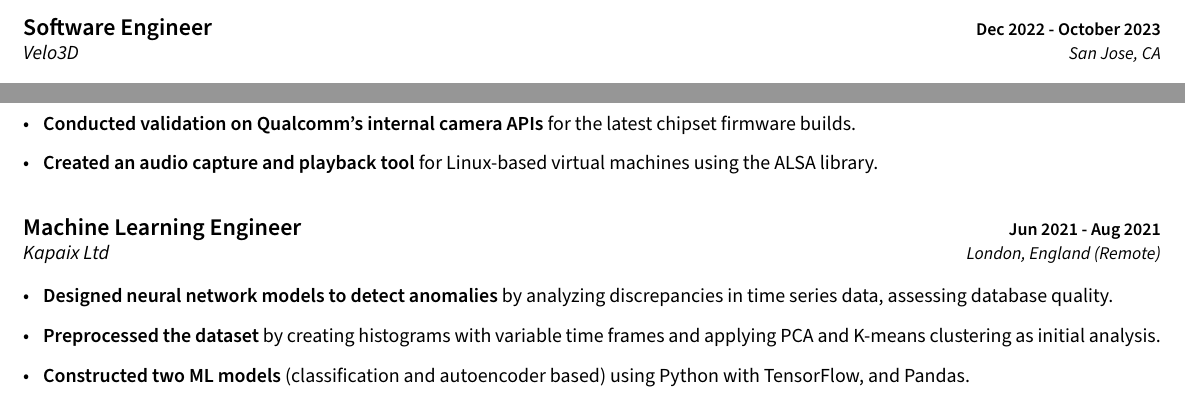
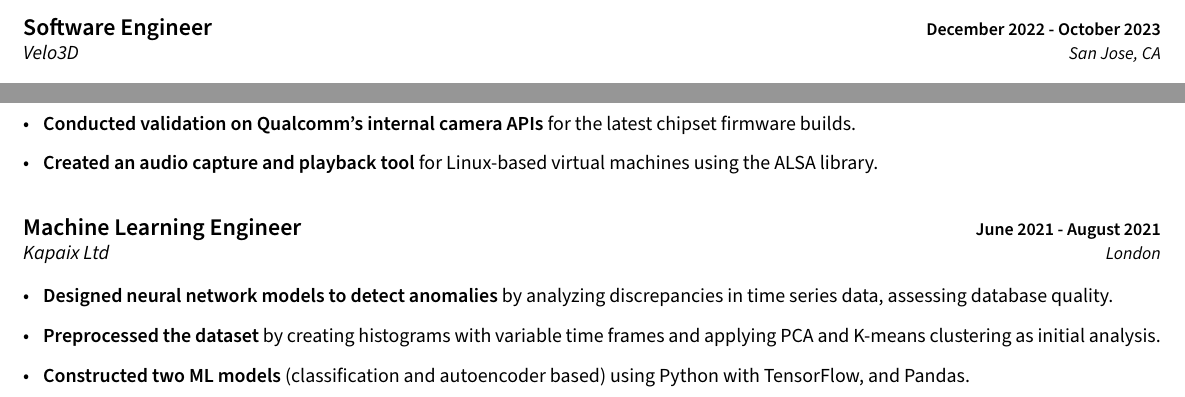
Before and after one commit to NathanTouboul/curriculum-vitae, a LaTeX document (sections/experience.tex): two parts of the page, joined at a grey line, cut so that both start at the same text. Compiled offline with pdfLaTeX.

Commit message:
rework dates for readability

```diff
--- a/sections/experience.tex
+++ b/sections/experience.tex
@@ -3,7 +3,7 @@
 
 \begin{document}
 
-\subsection{{\large{Software Engineer} \hfill{\small{Dec 2022 - October 2023}}}}
+\subsection{{\large{Software Engineer} \hfill{\small{December 2022 - October 2023}}}}
 \subtext{Velo3D \hfill{\small{San Jose, CA}}}
 \vspace{1.5ex}
 
@@ -32,8 +32,8 @@
 
 \vspace{2ex}
 
-\subsection{\large{Machine Learning Engineer} \hfill{\small{Jun 2021 - Aug 2021}}}
-\subtext{Kapaix Ltd \hfill{\small{London, England (Remote)}}}
+\subsection{\large{Machine Learning Engineer} \hfill{\small{June 2021 - August 2021}}}
+\subtext{Kapaix Ltd \hfill{\small{London}}}
 \vspace{1.5ex}
 
 \begin{itemize}
```
Also changed, not shown: resume.pdf, sections/experience.pdf, sections/experience.tex (2 more changed lines), 5 other files.
